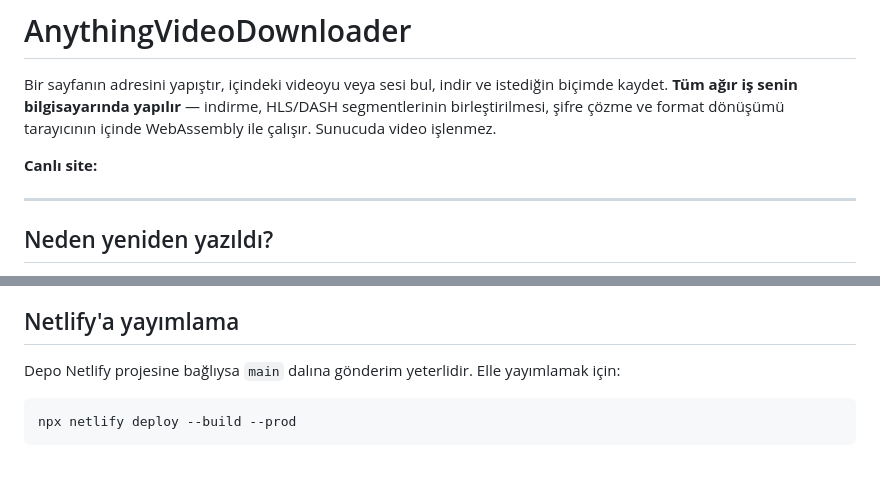
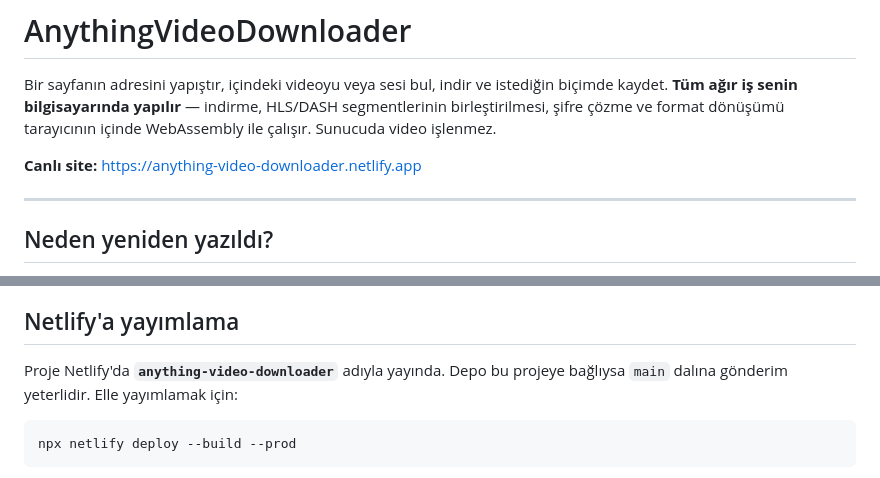
Before and after one commit to Berke-aras/AnythingVideoDowloader, a Markdown page: readme.md, 2 parts joined by grey strips. Rendered like a GitHub page.

Commit message:
readme: canli site adresini ekle
Co-Authored-By: Claude Opus 5 <noreply@anthropic.com>
Claude-Session: https://claude.ai/code/session_01MEbcwZAwaqjBwnZJc3KTAq

````diff
--- a/readme.md
+++ b/readme.md
@@ -5,7 +5,7 @@ biçimde kaydet. **Tüm ağır iş senin bilgisayarında yapılır** — indirme
 segmentlerinin birleştirilmesi, şifre çözme ve format dönüşümü tarayıcının içinde
 WebAssembly ile çalışır. Sunucuda video işlenmez.
 
-**Canlı site:** <!-- LIVE_URL -->
+**Canlı site:** https://anything-video-downloader.netlify.app
 
 ---
 
@@ -152,8 +152,8 @@ depoya eklenmez.
 
 ## Netlify'a yayımlama
 
-Depo Netlify projesine bağlıysa `main` dalına gönderim yeterlidir. Elle yayımlamak
-için:
+Proje Netlify'da **`anything-video-downloader`** adıyla yayında. Depo bu projeye
+bağlıysa `main` dalına gönderim yeterlidir. Elle yayımlamak için:
 
 ```sh
 npx netlify deploy --build --prod
````
